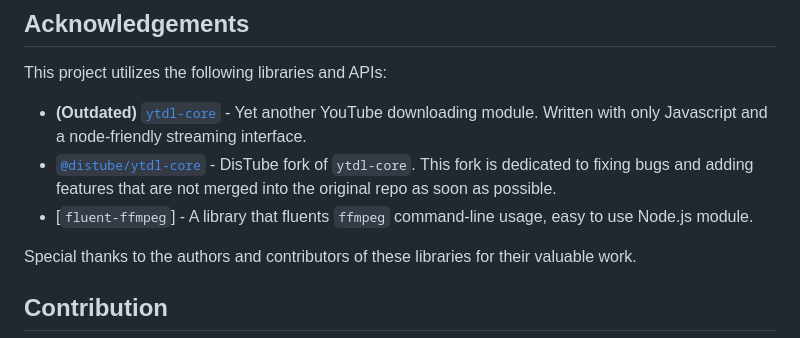
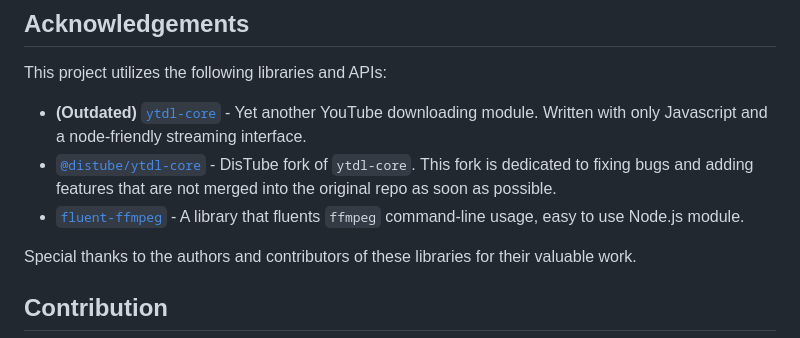
Before and after one commit to mitsuki31/ytmp3-js, a Markdown page: README.md, the part around the change. Drawn GitHub-style.

Commit message:
docs: Fix mismatched link syntax for `fluent-ffmpeg` (#69)
* docs(readme): Fix missmatch of link syntax

Signed-off-by: Ryuu Mitsuki <dhefam31@gmail.com>

```diff
--- a/README.md
+++ b/README.md
@@ -339,7 +339,7 @@ This project utilizes the following libraries and APIs:
 
 - **(Outdated)** [`ytdl-core`] - Yet another YouTube downloading module. Written with only Javascript and a node-friendly streaming interface.
 - [`@distube/ytdl-core`] - DisTube fork of `ytdl-core`. This fork is dedicated to fixing bugs and adding features that are not merged into the original repo as soon as possible.
-- [`fluent-ffmpeg`] - A library that fluents `ffmpeg` command-line usage, easy to use Node.js module.
+- [`fluent-ffmpeg`][fluent-ffmpeg] - A library that fluents `ffmpeg` command-line usage, easy to use Node.js module.
 
 Special thanks to the authors and contributors of these libraries for their valuable work.
 
```
